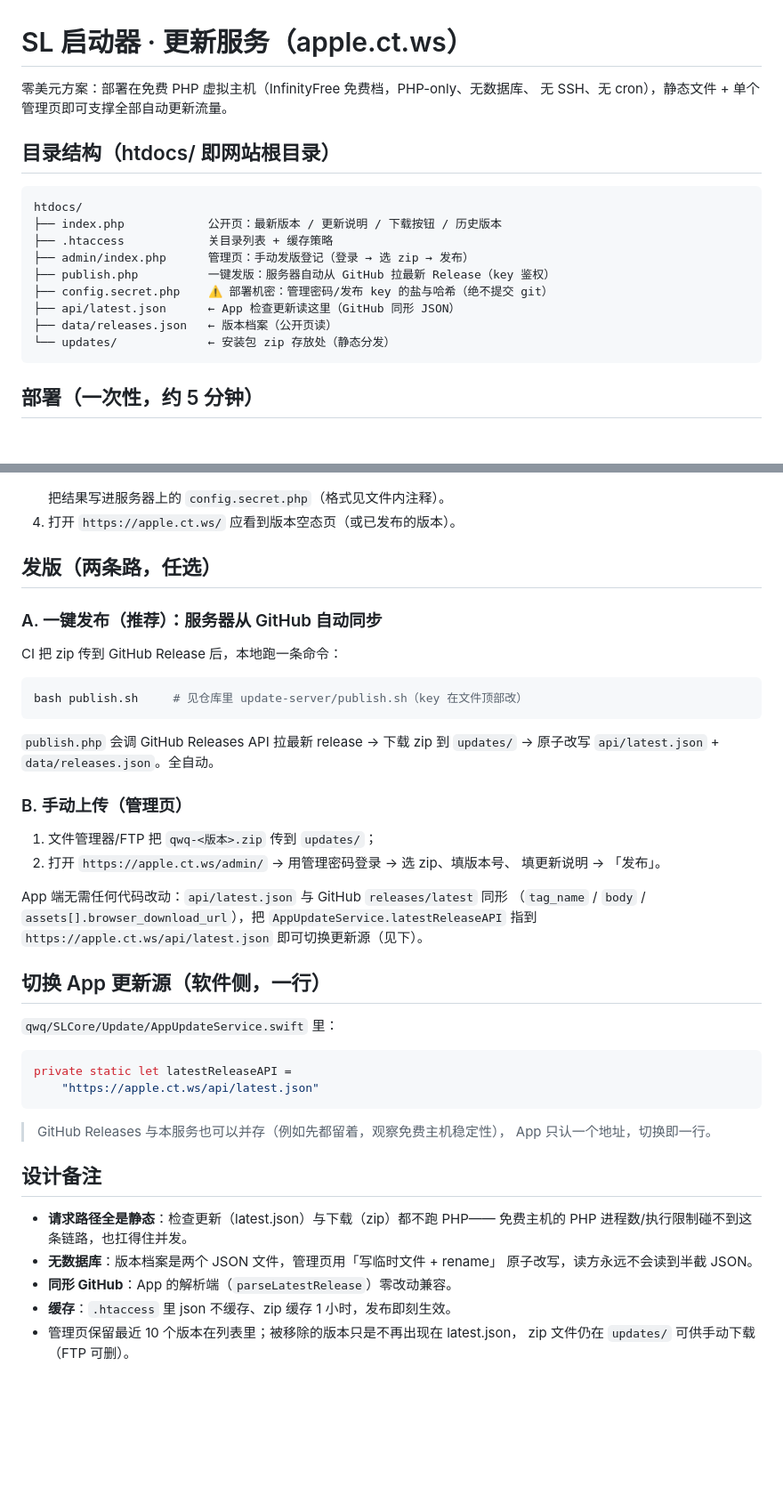
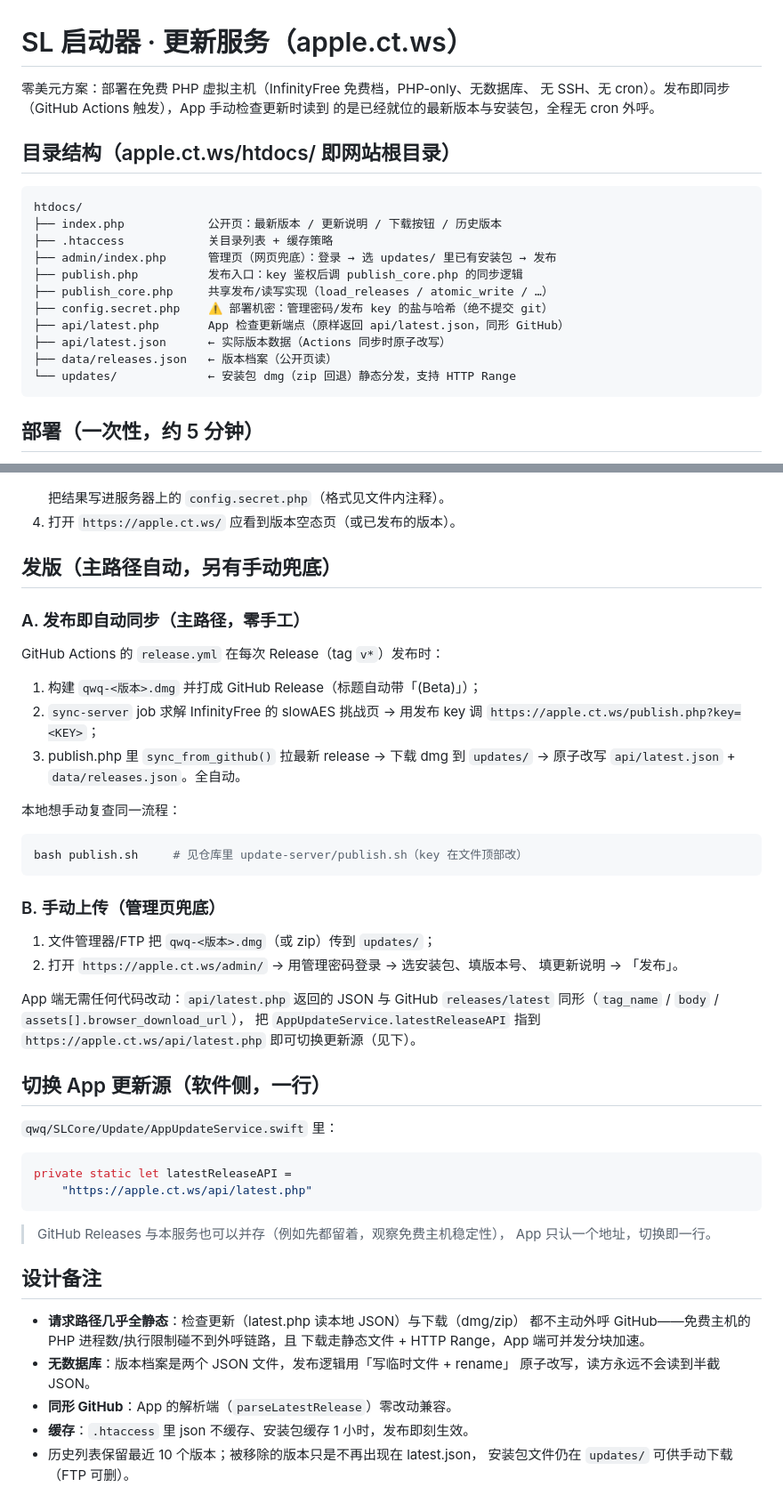
Before and after one commit to asdfasdfasdfasdfasdf111/SL, a Markdown page: update-server/README.md, 2 parts joined by grey strips. Shown at 89% size. GitHub-like rendering; blank space fills up the shorter version.

Commit message:
docs(update-server): README 与最新架构对齐（api/latest.php、dmg 优先、Actions 发布即同步）
- 目录结构补 publish_core.php / api/latest.php；发版流程改为「发布即自动同步」主路径 + 管理页兜底
- 切换更新源示例更新为 latest.php；zip → dmg 描述全域替换

````diff
--- a/update-server/README.md
+++ b/update-server/README.md
@@ -1,20 +1,23 @@
 # SL 启动器 · 更新服务（apple.ct.ws）
 
 零美元方案：部署在免费 PHP 虚拟主机（InfinityFree 免费档，PHP-only、无数据库、
-无 SSH、无 cron），静态文件 + 单个管理页即可支撑全部自动更新流量。
+无 SSH、无 cron）。发布即同步（GitHub Actions 触发），App 手动检查更新时读到
+的是已经就位的最新版本与安装包，全程无 cron 外呼。
 
-## 目录结构（htdocs/ 即网站根目录）
+## 目录结构（apple.ct.ws/htdocs/ 即网站根目录）
 
 ```
 htdocs/
 ├── index.php            公开页：最新版本 / 更新说明 / 下载按钮 / 历史版本
 ├── .htaccess            关目录列表 + 缓存策略
-├── admin/index.php      管理页：手动发版登记（登录 → 选 zip → 发布）
-├── publish.php          一键发版：服务器自动从 GitHub 拉最新 Release（key 鉴权）
+├── admin/index.php      管理页（网页兜底）：登录 → 选 updates/ 里已有安装包 → 发布
+├── publish.php          发布入口：key 鉴权后调 publish_core.php 的同步逻辑
+├── publish_core.php     共享发布/读写实现（load_releases / atomic_write / …）
 ├── config.secret.php    ⚠️ 部署机密：管理密码/发布 key 的盐与哈希（绝不提交 git）
-├── api/latest.json      ← App 检查更新读这里（GitHub 同形 JSON）
+├── api/latest.php       App 检查更新端点（原样返回 api/latest.json，同形 GitHub）
+├── api/latest.json      ← 实际版本数据（Actions 同步时原子改写）
 ├── data/releases.json   ← 版本档案（公开页读）
-└── updates/             ← 安装包 zip 存放处（静态分发）
+└── updates/             ← 安装包 dmg（zip 回退）静态分发，支持 HTTP Range
 ```
 
 ## 部署（一次性，约 5 分钟）
@@ -36,29 +39,34 @@ htdocs/
    把结果写进服务器上的 `config.secret.php`（格式见文件内注释）。
 4. 打开 `https://apple.ct.ws/` 应看到版本空态页（或已发布的版本）。
 
-## 发版（两条路，任选）
+## 发版（主路径自动，另有手动兜底）
 
-### A. 一键发布（推荐）：服务器从 GitHub 自动同步
+### A. 发布即自动同步（主路径，零手工）
 
-CI 把 zip 传到 GitHub Release 后，本地跑一条命令：
+GitHub Actions 的 `release.yml` 在每次 Release（tag `v*`）发布时：
+
+1. 构建 `qwq-<版本>.dmg` 并打成 GitHub Release（标题自动带「(Beta)」）；
+2. `sync-server` job 求解 InfinityFree 的 slowAES 挑战页 → 用发布 key 调
+   `https://apple.ct.ws/publish.php?key=<KEY>`；
+3. publish.php 里 `sync_from_github()` 拉最新 release → 下载 dmg 到
+   `updates/` → 原子改写 `api/latest.json` + `data/releases.json`。全自动。
+
+本地想手动复查同一流程：
 
 ```bash
 bash publish.sh     # 见仓库里 update-server/publish.sh（key 在文件顶部改）
 ```
 
-`publish.php` 会调 GitHub Releases API 拉最新 release → 下载 zip 到
-`updates/` → 原子改写 `api/latest.json` + `data/releases.json`。全自动。
+### B. 手动上传（管理页兜底）
 
-### B. 手动上传（管理页）
-
-1. 文件管理器/FTP 把 `qwq-<版本>.zip` 传到 `updates/`；
-2. 打开 `https://apple.ct.ws/admin/` → 用管理密码登录 → 选 zip、填版本号、
+1. 文件管理器/FTP 把 `qwq-<版本>.dmg`（或 zip）传到 `updates/`；
+2. 打开 `https://apple.ct.ws/admin/` → 用管理密码登录 → 选安装包、填版本号、
    填更新说明 → 「发布」。
 
-App 端无需任何代码改动：`api/latest.json` 与 GitHub `releases/latest` 同形
-（`tag_name` / `body` / `assets[].browser_download_url`），把
-`AppUpdateService.latestReleaseAPI` 指到
-`https://apple.ct.ws/api/latest.json` 即可切换更新源（见下）。
+App 端无需任何代码改动：`api/latest.php` 返回的 JSON 与 GitHub
+`releases/latest` 同形（`tag_name` / `body` / `assets[].browser_download_url`），
+把 `AppUpdateService.latestReleaseAPI` 指到
+`https://apple.ct.ws/api/latest.php` 即可切换更新源（见下）。
 
 ## 切换 App 更新源（软件侧，一行）
 
@@ -66,7 +74,7 @@ App 端无需任何代码改动：`api/latest.json` 与 GitHub `releases/latest`
 
 ```swift
 private static let latestReleaseAPI =
-    "https://apple.ct.ws/api/latest.json"
+    "https://apple.ct.ws/api/latest.php"
 ```
 
 > GitHub Releases 与本服务也可以并存（例如先都留着，观察免费主机稳定性），
@@ -74,11 +82,12 @@ private static let latestReleaseAPI =
 
 ## 设计备注
 
-- **请求路径全是静态**：检查更新（latest.json）与下载（zip）都不跑 PHP——
-  免费主机的 PHP 进程数/执行限制碰不到这条链路，也扛得住并发。
-- **无数据库**：版本档案是两个 JSON 文件，管理页用「写临时文件 + rename」
+- **请求路径几乎全静态**：检查更新（latest.php 读本地 JSON）与下载（dmg/zip）
+  都不主动外呼 GitHub——免费主机的 PHP 进程数/执行限制碰不到外呼链路，且
+  下载走静态文件 + HTTP Range，App 端可并发分块加速。
+- **无数据库**：版本档案是两个 JSON 文件，发布逻辑用「写临时文件 + rename」
   原子改写，读方永远不会读到半截 JSON。
 - **同形 GitHub**：App 的解析端（`parseLatestRelease`）零改动兼容。
-- **缓存**：`.htaccess` 里 json 不缓存、zip 缓存 1 小时，发布即刻生效。
-- 管理页保留最近 10 个版本在列表里；被移除的版本只是不再出现在 latest.json，
-  zip 文件仍在 `updates/` 可供手动下载（FTP 可删）。
+- **缓存**：`.htaccess` 里 json 不缓存、安装包缓存 1 小时，发布即刻生效。
+- 历史列表保留最近 10 个版本；被移除的版本只是不再出现在 latest.json，
+  安装包文件仍在 `updates/` 可供手动下载（FTP 可删）。
````
